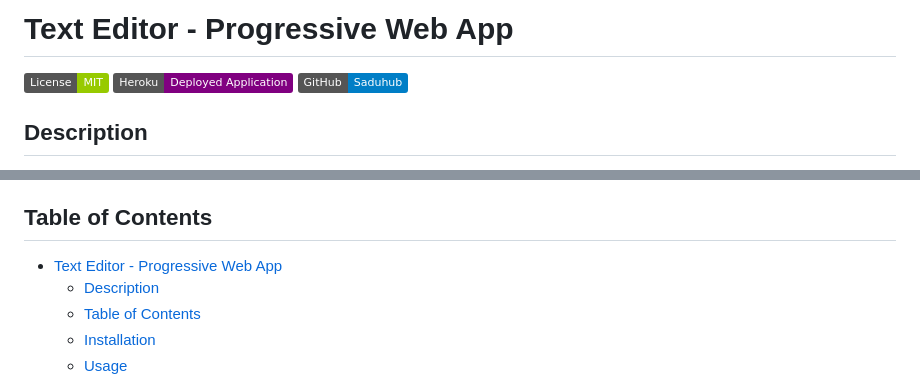
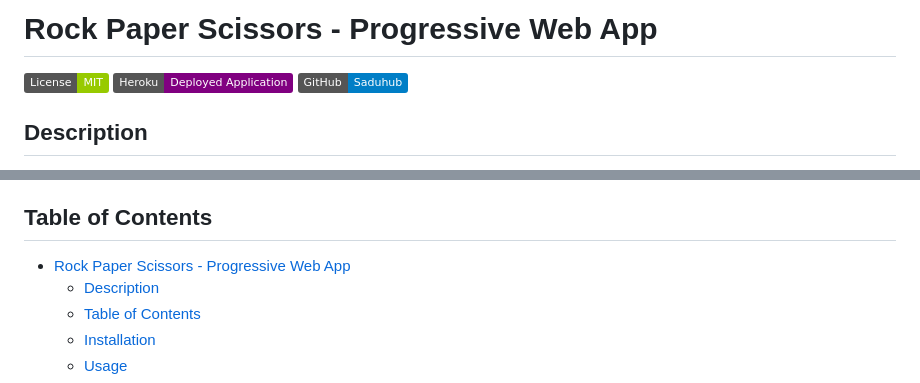
Before and after one commit to saduhub/Rock-Paper-Scissors-TS-Tailwind-Webpack-, a Markdown page: README.md, 2 parts joined by grey strips. Rendered like a GitHub page; badges without logos.

Commit message:
Corrected README

```diff
--- a/README.md
+++ b/README.md
@@ -1,4 +1,4 @@
-# Text Editor - Progressive Web App
+# Rock Paper Scissors - Progressive Web App
 [![License](https://img.shields.io/badge/License-MIT-green.svg)](https://opensource.org/license/mit/)
 [![Deployed Application](https://img.shields.io/badge/Heroku-Deployed_Application-purple?logo=heroku)](https://github.com/saduhub)
 [![Github Profile](https://img.shields.io/badge/GitHub-Saduhub-blue?logo=github)](https://github.com/saduhub)
@@ -27,7 +27,7 @@ Throughout the development of this project, I gained valuable insights into the
 
 ## Table of Contents
 
-- [Text Editor - Progressive Web App](#text-editor---progressive-web-app)
+- [Rock Paper Scissors - Progressive Web App](#rock-paper-scissors---progressive-web-app)
   - [Description](#description)
   - [Table of Contents](#table-of-contents)
   - [Installation](#installation)
```
